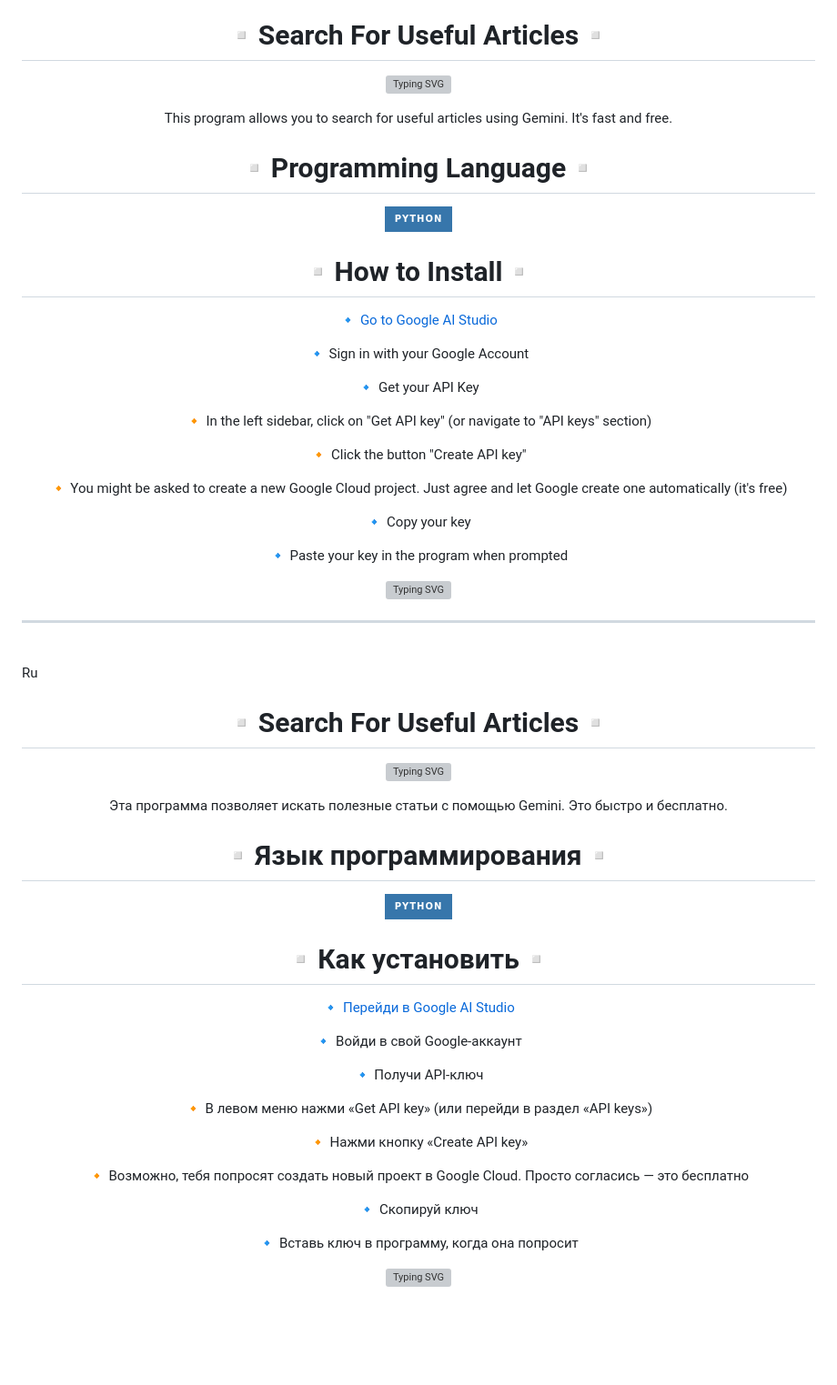
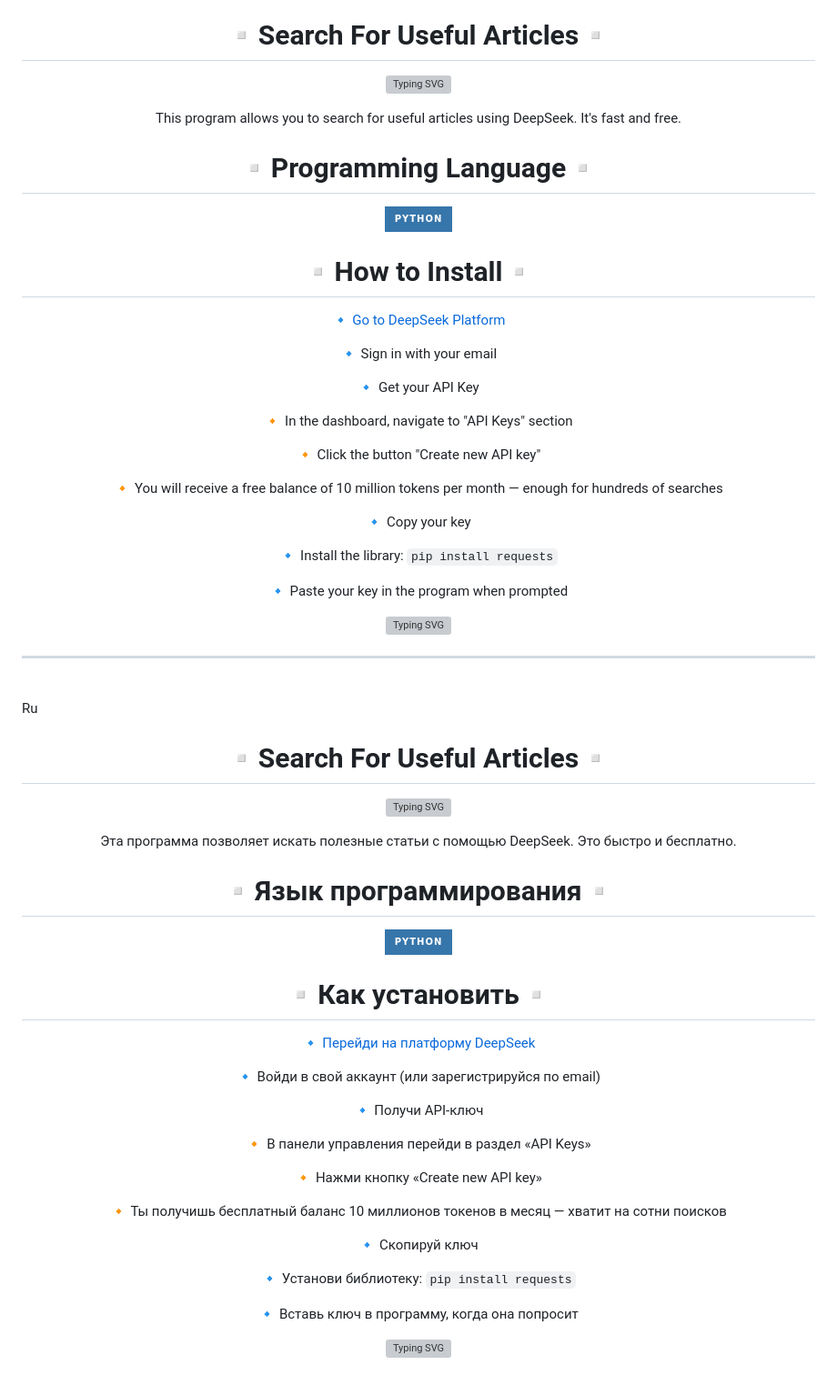
Before and after one commit to ELC-901/search-for-useful-articles, a Markdown page: README.md, the part around one of its changes. Shown at 91% size. GitHub-like rendering; badges without logos; blank space fills up the shorter version; grey boxes are pictures that could not be loaded.

Commit message:
Update README.md
Переделка под deepseek

```diff
--- a/README.md
+++ b/README.md
@@ -10,6 +10,6 @@
 
 <div align="center">
-<p>This program allows you to search for useful articles using Gemini. It's fast and free.</p>
+<p>This program allows you to search for useful articles using DeepSeek. It's fast and free.</p>
 </div>
 
 </div>
@@ -25,19 +25,21 @@
 <div align="center">
 <h1>▫️How to Install▫️</h1>
 
-<p1>🔹 <a href="https://aistudio.google.com">Go to Google AI Studio</a></p1>
+<p1>🔹 <a href="https://platform.deepseek.com">Go to DeepSeek Platform</a></p1>
 
-<p1>🔹 Sign in with your Google Account</p1>
+<p1>🔹 Sign in with your email</p1>
 
 <p1>🔹 Get your API Key</p1>
 
-<p1>🔸 In the left sidebar, click on "Get API key" (or navigate to "API keys" section)</p1>
+<p1>🔸 In the dashboard, navigate to "API Keys" section</p1>
 
-<p1>🔸 Click the button "Create API key"</p1>
+<p1>🔸 Click the button "Create new API key"</p1>
 
-<p1>🔸 You might be asked to create a new Google Cloud project. Just agree and let Google create one automatically (it's free)</p1>
+<p1>🔸 You will receive a free balance of 10 million tokens per month — enough for hundreds of searches</p1>
 
 <p1>🔹 Copy your key</p1>
+
+<p1>🔹 Install the library: <code>pip install requests</code></p1>
 
 <p1>🔹 Paste your key in the program when prompted</p1>
 
@@ -65,6 +67,6 @@
 
 <div align="center">
-<p>Эта программа позволяет искать полезные статьи с помощью Gemini. Это быстро и бесплатно.</p>
+<p>Эта программа позволяет искать полезные статьи с помощью DeepSeek. Это быстро и бесплатно.</p>
 </div>
 
 </div>
@@ -80,19 +82,21 @@
 <div align="center">
 <h1>▫️Как установить▫️</h1>
 
-<p1>🔹 <a href="https://aistudio.google.com">Перейди в Google AI Studio</a></p1>
+<p1>🔹 <a href="https://platform.deepseek.com">Перейди на платформу DeepSeek</a></p1>
 
-<p1>🔹 Войди в свой Google-аккаунт</p1>
+<p1>🔹 Войди в свой аккаунт (или зарегистрируйся по email)</p1>
 
 <p1>🔹 Получи API-ключ</p1>
 
-<p1>🔸 В левом меню нажми «Get API key» (или перейди в раздел «API keys»)</p1>
+<p1>🔸 В панели управления перейди в раздел «API Keys»</p1>
 
-<p1>🔸 Нажми кнопку «Create API key»</p1>
+<p1>🔸 Нажми кнопку «Create new API key»</p1>
 
-<p1>🔸 Возможно, тебя попросят создать новый проект в Google Cloud. Просто согласись — это бесплатно</p1>
+<p1>🔸 Ты получишь бесплатный баланс 10 миллионов токенов в месяц — хватит на сотни поисков</p1>
 
 <p1>🔹 Скопируй ключ</p1>
+
+<p1>🔹 Установи библиотеку: <code>pip install requests</code></p1>
 
 <p1>🔹 Вставь ключ в программу, когда она попросит</p1>
 
```
Also changed, not shown: other parts of README.md (+2 -2 lines).
